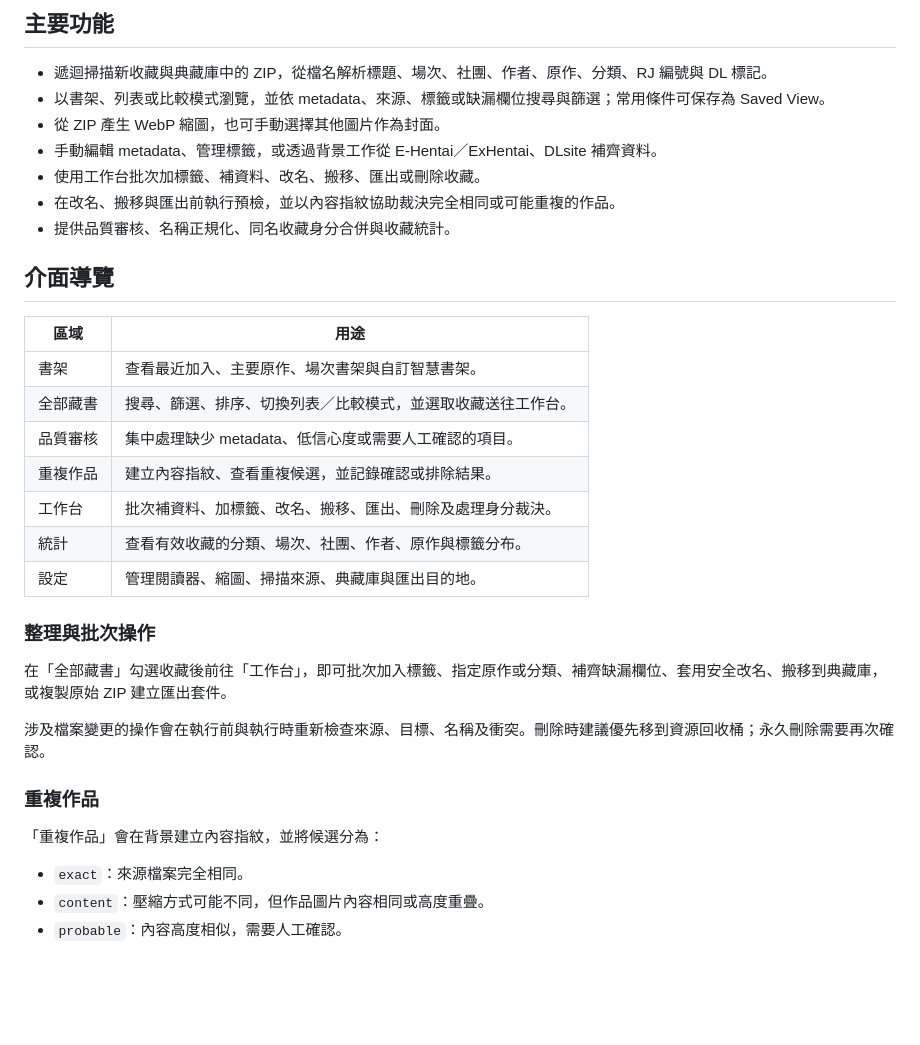
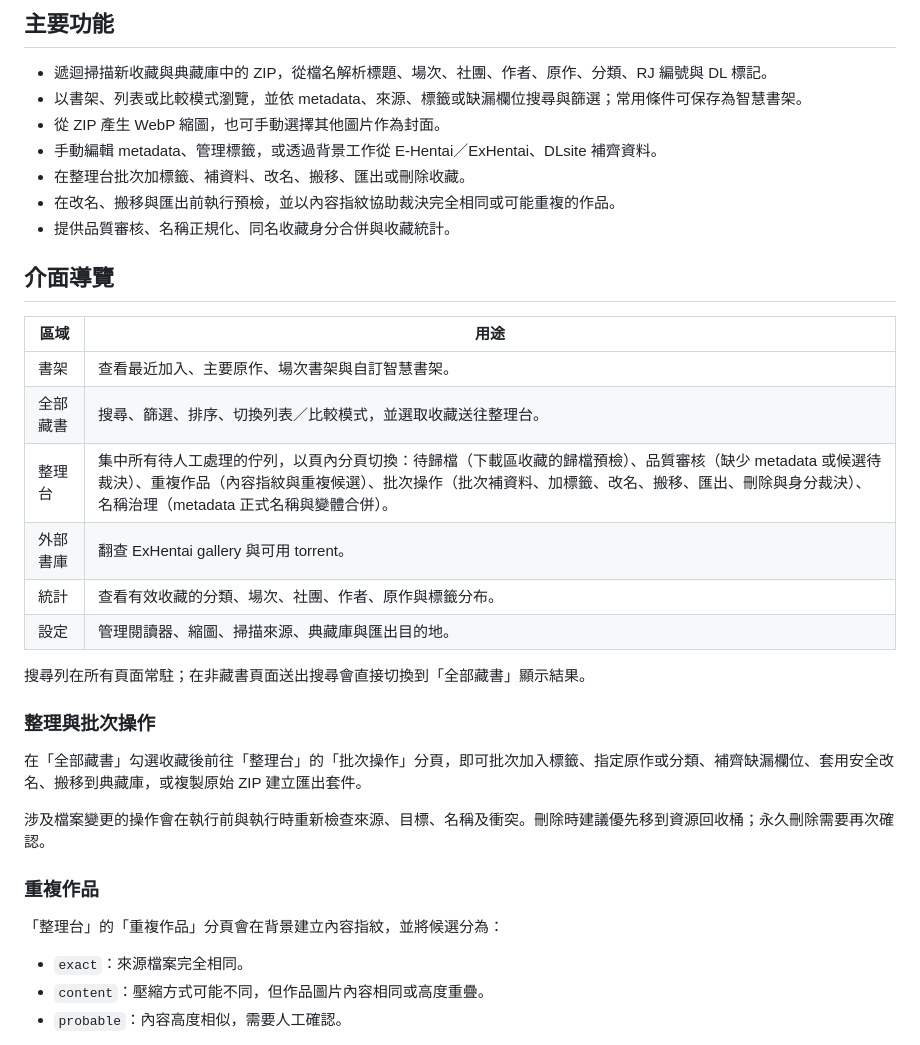
Before and after one commit to a951753abc/doujin-tagger-rust, a Markdown page: README.md, the part around the change. GitHub-like rendering; blank space fills up the shorter version.

Commit message:
docs: update README navigation for 整理台 and unified copy (#84)
Co-authored-by: JP6 <jp6@noreply.com>

```diff
--- a/README.md
+++ b/README.md
@@ -34,10 +34,10 @@ JP6 Doujin Archive 是一套以 Rust 開發、在本機執行的同人作品收
 ## 主要功能
 
 - 遞迴掃描新收藏與典藏庫中的 ZIP，從檔名解析標題、場次、社團、作者、原作、分類、RJ 編號與 DL 標記。
-- 以書架、列表或比較模式瀏覽，並依 metadata、來源、標籤或缺漏欄位搜尋與篩選；常用條件可保存為 Saved View。
+- 以書架、列表或比較模式瀏覽，並依 metadata、來源、標籤或缺漏欄位搜尋與篩選；常用條件可保存為智慧書架。
 - 從 ZIP 產生 WebP 縮圖，也可手動選擇其他圖片作為封面。
 - 手動編輯 metadata、管理標籤，或透過背景工作從 E-Hentai／ExHentai、DLsite 補齊資料。
-- 使用工作台批次加標籤、補資料、改名、搬移、匯出或刪除收藏。
+- 在整理台批次加標籤、補資料、改名、搬移、匯出或刪除收藏。
 - 在改名、搬移與匯出前執行預檢，並以內容指紋協助裁決完全相同或可能重複的作品。
 - 提供品質審核、名稱正規化、同名收藏身分合併與收藏統計。
 
@@ -46,22 +46,23 @@ JP6 Doujin Archive 是一套以 Rust 開發、在本機執行的同人作品收
 | 區域 | 用途 |
 |---|---|
 | 書架 | 查看最近加入、主要原作、場次書架與自訂智慧書架。 |
-| 全部藏書 | 搜尋、篩選、排序、切換列表／比較模式，並選取收藏送往工作台。 |
-| 品質審核 | 集中處理缺少 metadata、低信心度或需要人工確認的項目。 |
-| 重複作品 | 建立內容指紋、查看重複候選，並記錄確認或排除結果。 |
-| 工作台 | 批次補資料、加標籤、改名、搬移、匯出、刪除及處理身分裁決。 |
+| 全部藏書 | 搜尋、篩選、排序、切換列表／比較模式，並選取收藏送往整理台。 |
+| 整理台 | 集中所有待人工處理的佇列，以頁內分頁切換：待歸檔（下載區收藏的歸檔預檢）、品質審核（缺少 metadata 或候選待裁決）、重複作品（內容指紋與重複候選）、批次操作（批次補資料、加標籤、改名、搬移、匯出、刪除與身分裁決）、名稱治理（metadata 正式名稱與變體合併）。 |
+| 外部書庫 | 翻查 ExHentai gallery 與可用 torrent。 |
 | 統計 | 查看有效收藏的分類、場次、社團、作者、原作與標籤分布。 |
 | 設定 | 管理閱讀器、縮圖、掃描來源、典藏庫與匯出目的地。 |
 
+搜尋列在所有頁面常駐；在非藏書頁面送出搜尋會直接切換到「全部藏書」顯示結果。
+
 ### 整理與批次操作
 
-在「全部藏書」勾選收藏後前往「工作台」，即可批次加入標籤、指定原作或分類、補齊缺漏欄位、套用安全改名、搬移到典藏庫，或複製原始 ZIP 建立匯出套件。
+在「全部藏書」勾選收藏後前往「整理台」的「批次操作」分頁，即可批次加入標籤、指定原作或分類、補齊缺漏欄位、套用安全改名、搬移到典藏庫，或複製原始 ZIP 建立匯出套件。
 
 涉及檔案變更的操作會在執行前與執行時重新檢查來源、目標、名稱及衝突。刪除時建議優先移到資源回收桶；永久刪除需要再次確認。
 
 ### 重複作品
 
-「重複作品」會在背景建立內容指紋，並將候選分為：
+「整理台」的「重複作品」分頁會在背景建立內容指紋，並將候選分為：
 
 - `exact`：來源檔案完全相同。
 - `content`：壓縮方式可能不同，但作品圖片內容相同或高度重疊。
```
